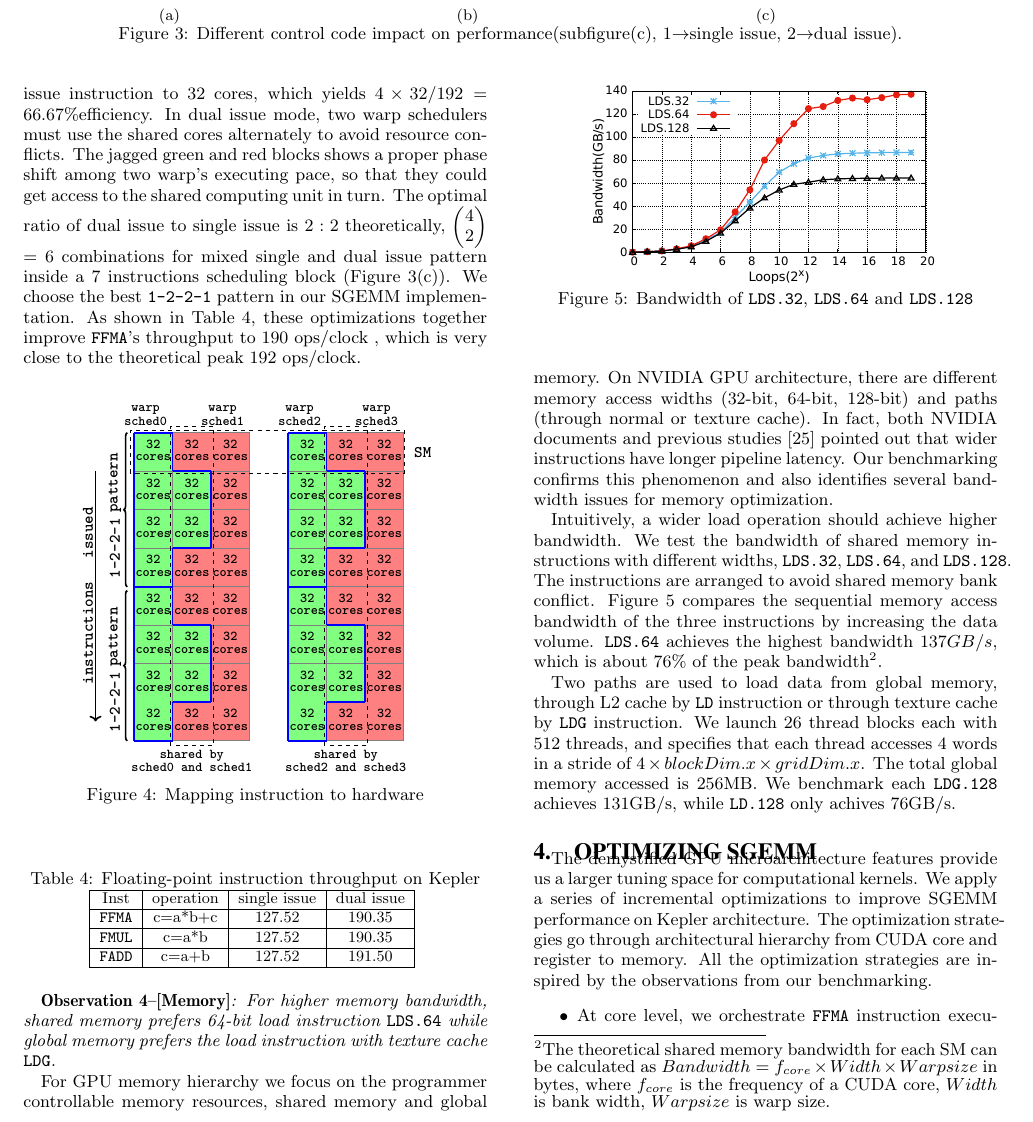
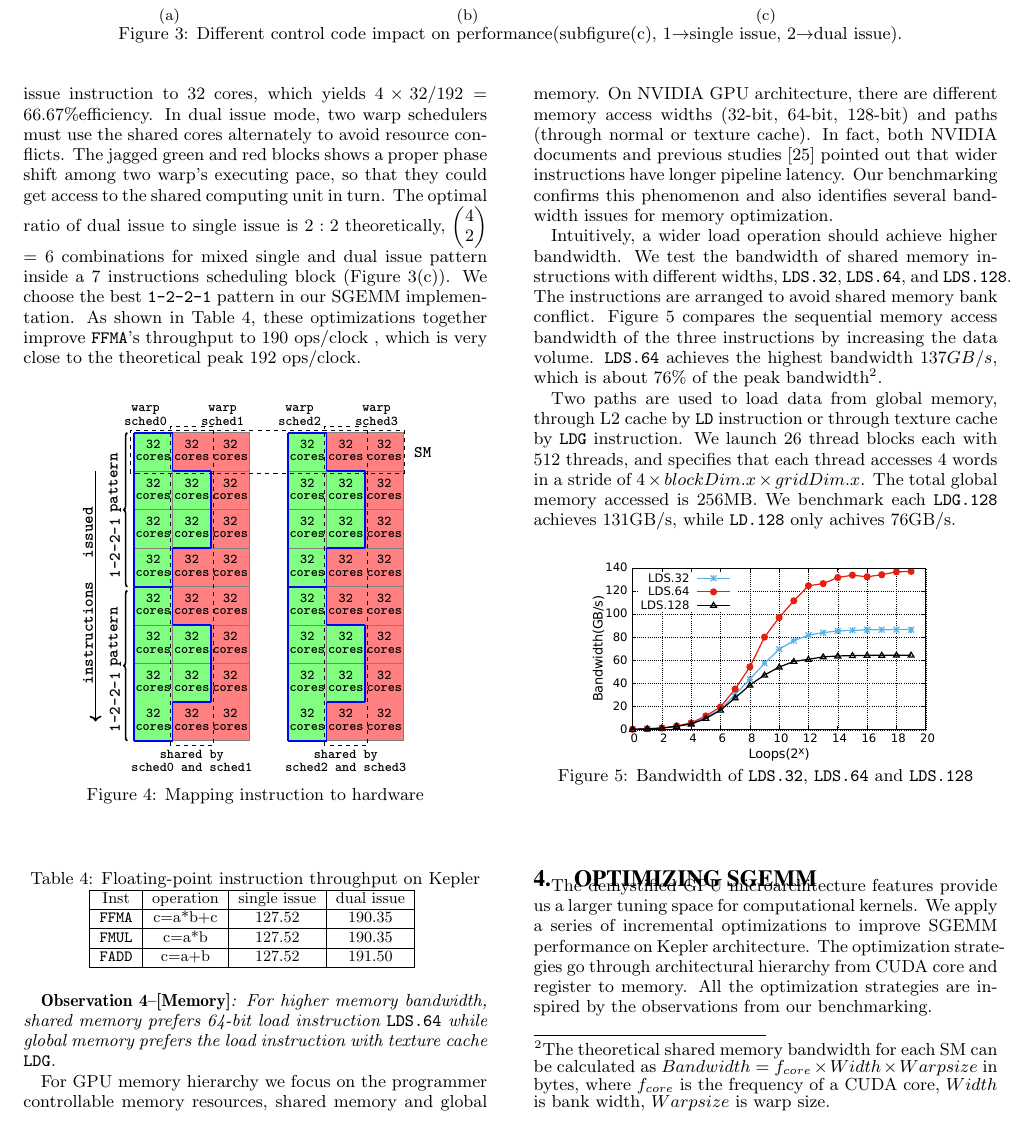
Before and after one commit to fruitfly1026/SGEMM, a LaTeX paper (sgemm.tex, which reads text/benchmark.tex): part of page 6 of 12, cut so that both start at the same text. Compiled offline with pdfLaTeX.

Commit message:
figure position

```diff
--- a/text/benchmark.tex
+++ b/text/benchmark.tex
@@ -239,14 +239,6 @@ Inst &operation&single issue&dual issue\\
 {\em {\bf Observation 4--[Memory]}: For higher memory bandwidth, shared memory prefers 64-bit load
 instruction {\tt LDS.64} while global memory prefers the load instruction with texture cache {\tt LDG}.}
 
-\begin{figure}[htbp]
-\begin{center}
-\includegraphics[scale=0.5]{lds_bandwidth}
-    \caption{ Bandwidth of {\tt LDS.32}, {\tt LDS.64} and {\tt LDS.128}}
-\label{fig:lds_bw}
-\end{center}
-\end{figure}
-
 For GPU memory hierarchy we focus on the programmer controllable memory resources, shared memory and global memory.
 On NVIDIA GPU architecture, there are different memory access widths (32-bit, 64-bit, 128-bit) and paths (through normal or texture cache).
 In fact, both NVIDIA documents and previous studies~\cite{tan} pointed out that wider
@@ -273,3 +265,11 @@ The total global memory accessed is $256$MB.
 We benchmark each {\tt LDG.128} achieves $131$GB/s, while {\tt LD.128} only achives $76$GB/s.
 %Our benchmark confirms that {\tt LDG} achieves higher bandwidth than {\tt LD}.
 % , which has been identified by previous work~\cite{tan}.
+
+\begin{figure}[htbp]
+\begin{center}
+\includegraphics[scale=0.5]{lds_bandwidth}
+    \caption{ Bandwidth of {\tt LDS.32}, {\tt LDS.64} and {\tt LDS.128}}
+\label{fig:lds_bw}
+\end{center}
+\end{figure}
```
